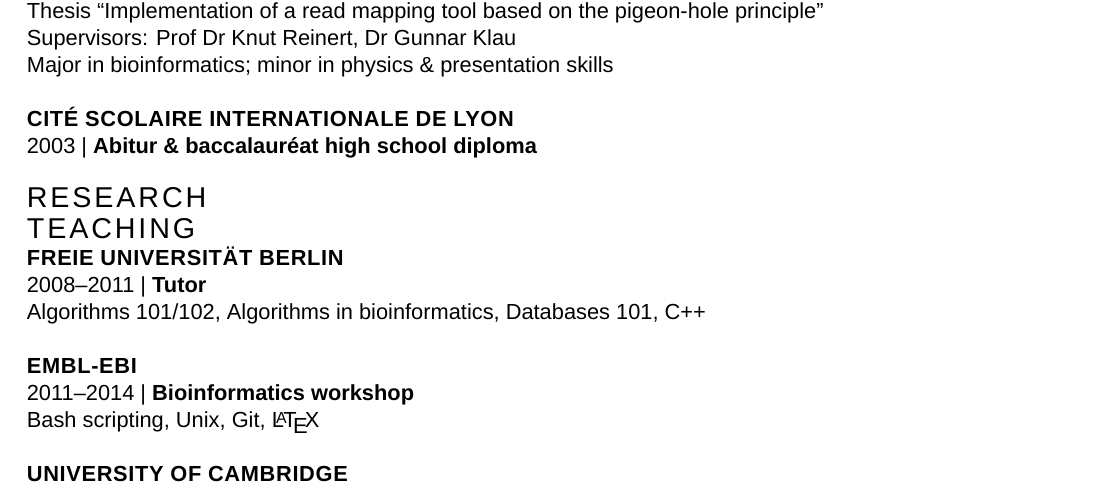
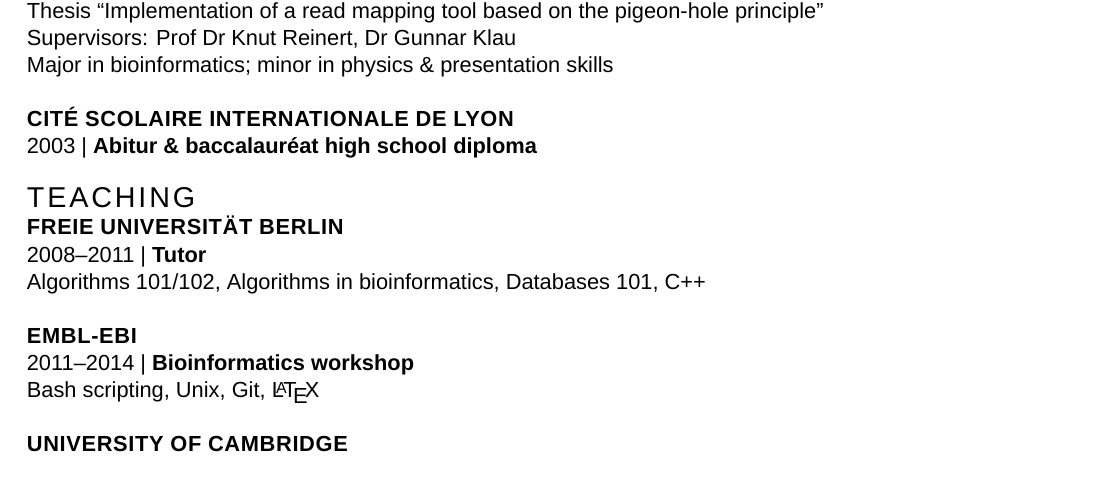
Before and after one commit to klmr/cv, a LaTeX CV (klmr-cv.tex): part of page 1 of 2, cut so that both start at the same text. Compiled offline with XeLaTeX; a missing font is replaced by an installed copy or a similar font.

Commit message:
Remove empty section

```diff
--- a/klmr-cv.tex
+++ b/klmr-cv.tex
@@ -41,8 +41,6 @@
 
 \date{2003}
 \item{\type{Abitur \& baccalauréat high school diploma}}
-
-\section{Research}
 
 \section{Teaching}
 
```
